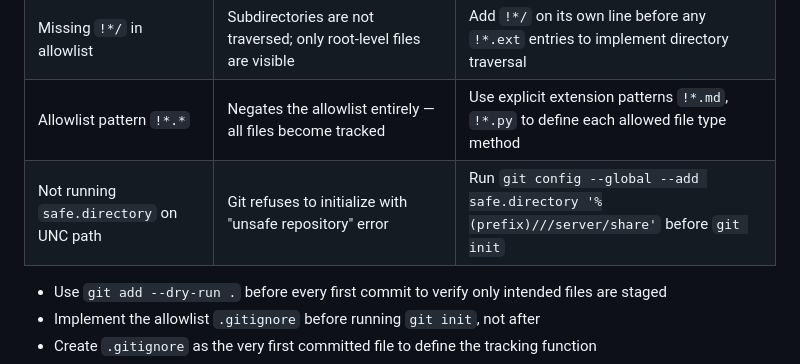
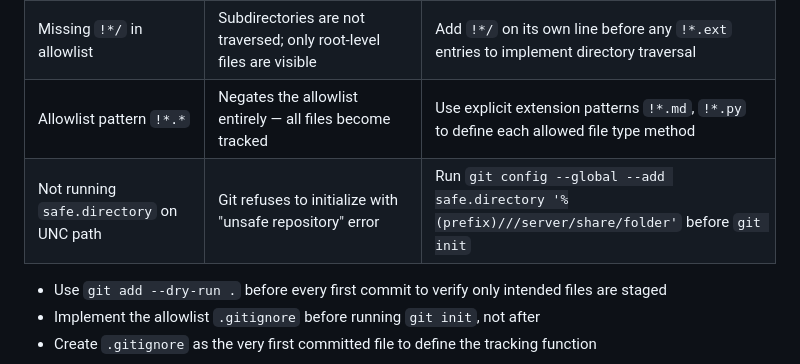
Before and after one commit to RyoMurakami1983/skills_repository, a Markdown page: skills/git-ops-folder-init/SKILL.md, the part around the change. Drawn GitHub-style.

Commit message:
fix: PR #149 レビュー対応 (R3-R6)
R3/R4: label-catalog.md ラベル名をSKILL.mdと統一
  - t/feat → t/feature
  - s/needs-review → s/review

R5: git-ops-folder-init/SKILL.md Common Pitfalls
  - safe.directory パスを '%(prefix)///server/share/folder' に修正
  （Network Drive Setupセクションの例と一致させる）

R6: git-ops-folder-init/references/SKILL.ja.md
  - safe.directory コマンドにパス引数 '%(prefix)///server/share/folder' を追加

Co-authored-by: Copilot <223556219+Copilot@users.noreply.github.com>

```diff
--- a/skills/git-ops-folder-init/SKILL.md
+++ b/skills/git-ops-folder-init/SKILL.md
@@ -229,7 +229,7 @@ git config --global --add safe.directory '%(prefix)///server/share/folder'
 | Running `git add .` before creating `.gitignore` | Binary files get committed on first commit; cleanup requires `git rm --cached` to implement removal | Always create and commit `.gitignore` first, then use `git add --dry-run .` to verify |
 | Missing `!*/` in allowlist | Subdirectories are not traversed; only root-level files are visible | Add `!*/` on its own line before any `!*.ext` entries to implement directory traversal |
 | Allowlist pattern `!*.*` | Negates the allowlist entirely — all files become tracked | Use explicit extension patterns `!*.md`, `!*.py` to define each allowed file type method |
-| Not running `safe.directory` on UNC path | Git refuses to initialize with "unsafe repository" error | Run `git config --global --add safe.directory '%(prefix)///server/share'` before `git init` |
+| Not running `safe.directory` on UNC path | Git refuses to initialize with "unsafe repository" error | Run `git config --global --add safe.directory '%(prefix)///server/share/folder'` before `git init` |
 
 - Use `git add --dry-run .` before every first commit to verify only intended files are staged
 - Implement the allowlist `.gitignore` before running `git init`, not after
```
Also changed, not shown: 2 other files.
